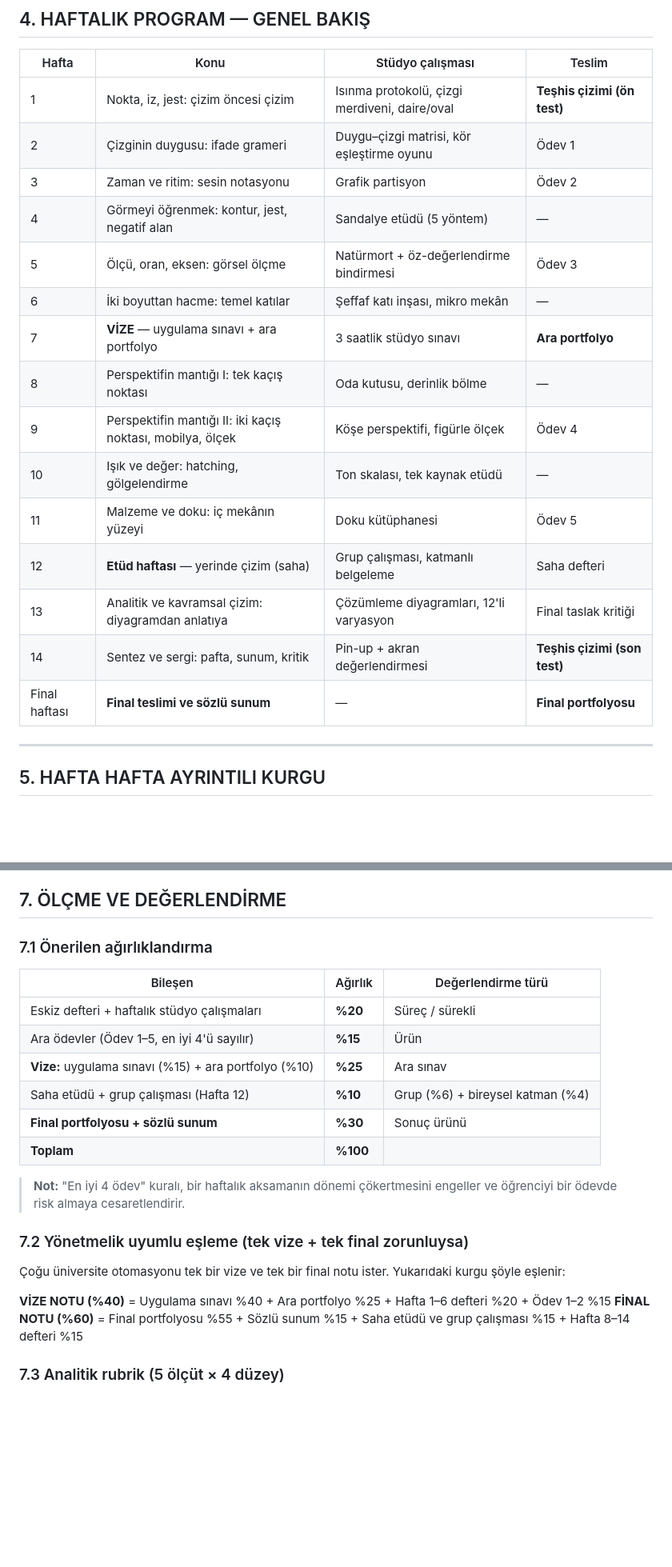
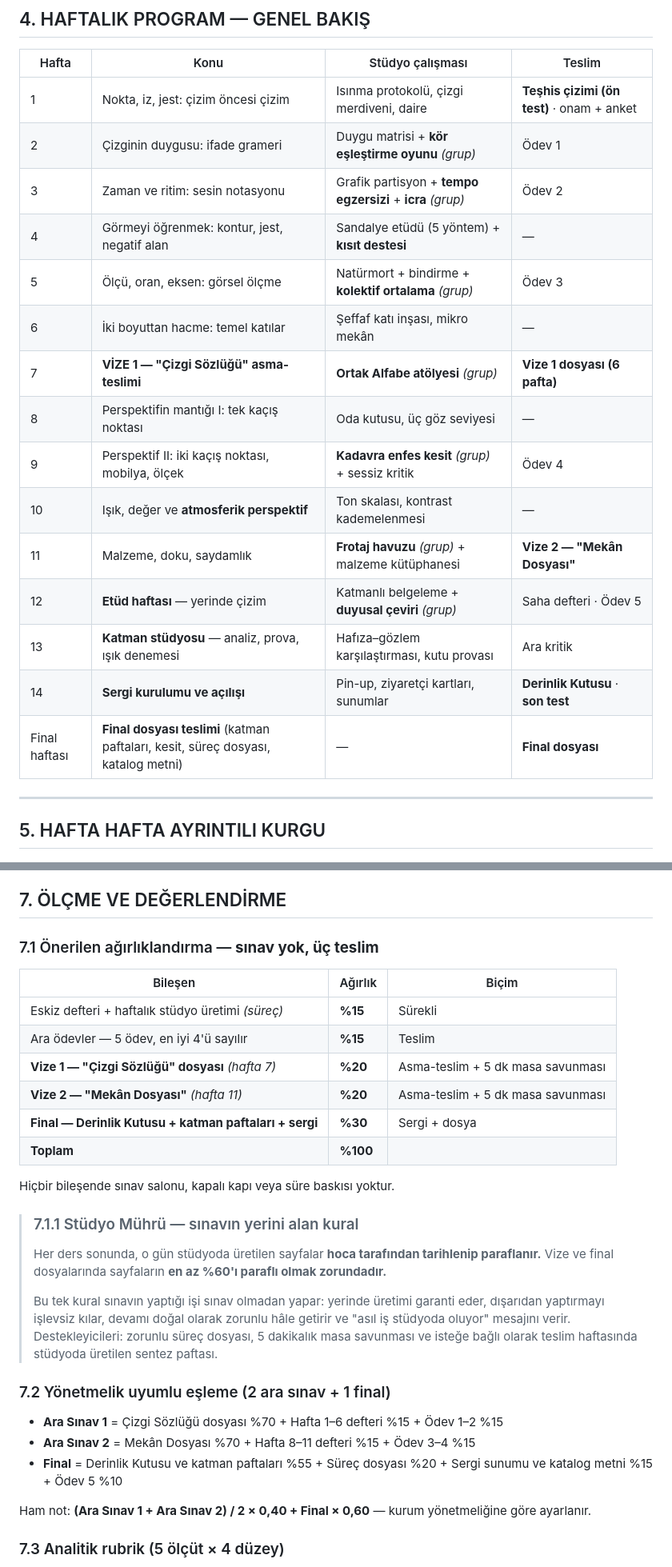
Before and after one commit to bunal91/sanat-ve-mekan, a Markdown page: ders/serbest-cizim-teknikleri/00-ders-izlencesi.md, 2 parts joined by grey strips. Shown at 80% size. GitHub-like rendering; blank space fills up the shorter version.

```diff
--- a/ders/serbest-cizim-teknikleri/00-ders-izlencesi.md
+++ b/ders/serbest-cizim-teknikleri/00-ders-izlencesi.md
@@ -62,21 +64,21 @@ Dersi başarıyla tamamlayan öğrenci:
 
 | Hafta | Konu | Stüdyo çalışması | Teslim |
 |---|---|---|---|
-| 1 | Nokta, iz, jest: çizim öncesi çizim | Isınma protokolü, çizgi merdiveni, daire/oval | **Teşhis çizimi (ön test)** |
-| 2 | Çizginin duygusu: ifade grameri | Duygu–çizgi matrisi, kör eşleştirme oyunu | Ödev 1 |
-| 3 | Zaman ve ritim: sesin notasyonu | Grafik partisyon | Ödev 2 |
-| 4 | Görmeyi öğrenmek: kontur, jest, negatif alan | Sandalye etüdü (5 yöntem) | — |
-| 5 | Ölçü, oran, eksen: görsel ölçme | Natürmort + öz-değerlendirme bindirmesi | Ödev 3 |
+| 1 | Nokta, iz, jest: çizim öncesi çizim | Isınma protokolü, çizgi merdiveni, daire | **Teşhis çizimi (ön test)** · onam + anket |
+| 2 | Çizginin duygusu: ifade grameri | Duygu matrisi + **kör eşleştirme oyunu** *(grup)* | Ödev 1 |
+| 3 | Zaman ve ritim: sesin notasyonu | Grafik partisyon + **tempo egzersizi** + **icra** *(grup)* | Ödev 2 |
+| 4 | Görmeyi öğrenmek: kontur, jest, negatif alan | Sandalye etüdü (5 yöntem) + **kısıt destesi** | — |
+| 5 | Ölçü, oran, eksen: görsel ölçme | Natürmort + bindirme + **kolektif ortalama** *(grup)* | Ödev 3 |
 | 6 | İki boyuttan hacme: temel katılar | Şeffaf katı inşası, mikro mekân | — |
-| 7 | **VİZE** — uygulama sınavı + ara portfolyo | 3 saatlik stüdyo sınavı | **Ara portfolyo** |
-| 8 | Perspektifin mantığı I: tek kaçış noktası | Oda kutusu, derinlik bölme | — |
-| 9 | Perspektifin mantığı II: iki kaçış noktası, mobilya, ölçek | Köşe perspektifi, figürle ölçek | Ödev 4 |
-| 10 | Işık ve değer: hatching, gölgelendirme | Ton skalası, tek kaynak etüdü | — |
-| 11 | Malzeme ve doku: iç mekânın yüzeyi | Doku kütüphanesi | Ödev 5 |
-| 12 | **Etüd haftası** — yerinde çizim (saha) | Grup çalışması, katmanlı belgeleme | Saha defteri |
-| 13 | Analitik ve kavramsal çizim: diyagramdan anlatıya | Çözümleme diyagramları, 12'li varyasyon | Final taslak kritiği |
-| 14 | Sentez ve sergi: pafta, sunum, kritik | Pin-up + akran değerlendirmesi | **Teşhis çizimi (son test)** |
-| Final haftası | **Final teslimi ve sözlü sunum** | — | **Final portfolyosu** |
+| 7 | **VİZE 1 — "Çizgi Sözlüğü" asma-teslimi** | **Ortak Alfabe atölyesi** *(grup)* | **Vize 1 dosyası (6 pafta)** |
+| 8 | Perspektifin mantığı I: tek kaçış noktası | Oda kutusu, üç göz seviyesi | — |
+| 9 | Perspektif II: iki kaçış noktası, mobilya, ölçek | **Kadavra enfes kesit** *(grup)* + sessiz kritik | Ödev 4 |
+| 10 | Işık, değer ve **atmosferik perspektif** | Ton skalası, kontrast kademelenmesi | — |
+| 11 | Malzeme, doku, saydamlık | **Frotaj havuzu** *(grup)* + malzeme kütüphanesi | **Vize 2 — "Mekân Dosyası"** |
+| 12 | **Etüd haftası** — yerinde çizim | Katmanlı belgeleme + **duyusal çeviri** *(grup)* | Saha defteri · Ödev 5 |
+| 13 | **Katman stüdyosu** — analiz, prova, ışık denemesi | Hafıza–gözlem karşılaştırması, kutu provası | Ara kritik |
+| 14 | **Sergi kurulumu ve açılışı** | Pin-up, ziyaretçi kartları, sunumlar | **Derinlik Kutusu** · **son test** |
+| Final haftası | **Final dosyası teslimi** (katman paftaları, kesit, süreç dosyası, katalog metni) | — | **Final dosyası** |
 
 ---
 
@@ -379,25 +379,31 @@ Final, yeni bir konu açmaz; **14 haftanın tüm tekniklerini tek bir mekân üz
 
 ## 7. ÖLÇME VE DEĞERLENDİRME
 
-### 7.1 Önerilen ağırlıklandırma
+### 7.1 Önerilen ağırlıklandırma — **sınav yok, üç teslim**
 
-| Bileşen | Ağırlık | Değerlendirme türü |
+| Bileşen | Ağırlık | Biçim |
 |---|---|---|
-| Eskiz defteri + haftalık stüdyo çalışmaları | **%20** | Süreç / sürekli |
-| Ara ödevler (Ödev 1–5, en iyi 4'ü sayılır) | **%15** | Ürün |
-| **Vize:** uygulama sınavı (%15) + ara portfolyo (%10) | **%25** | Ara sınav |
-| Saha etüdü + grup çalışması (Hafta 12) | **%10** | Grup (%6) + bireysel katman (%4) |
-| **Final portfolyosu + sözlü sunum** | **%30** | Sonuç ürünü |
+| Eskiz defteri + haftalık stüdyo üretimi *(süreç)* | **%15** | Sürekli |
+| Ara ödevler — 5 ödev, en iyi 4'ü sayılır | **%15** | Teslim |
+| **Vize 1 — "Çizgi Sözlüğü" dosyası** *(hafta 7)* | **%20** | Asma-teslim + 5 dk masa savunması |
+| **Vize 2 — "Mekân Dosyası"** *(hafta 11)* | **%20** | Asma-teslim + 5 dk masa savunması |
+| **Final — Derinlik Kutusu + katman paftaları + sergi** | **%30** | Sergi + dosya |
 | **Toplam** | **%100** | |
 
-> **Not:** "En iyi 4 ödev" kuralı, bir haftalık aksamanın dönemi çökertmesini engeller ve öğrenciyi bir ödevde risk almaya cesaretlendirir.
+Hiçbir bileşende sınav salonu, kapalı kapı veya süre baskısı yoktur.
 
-### 7.2 Yönetmelik uyumlu eşleme (tek vize + tek final zorunluysa)
+> ### 7.1.1 Stüdyo Mührü — sınavın yerini alan kural
+> Her ders sonunda, o gün stüdyoda üretilen sayfalar **hoca tarafından tarihlenip paraflanır.** Vize ve final dosyalarında sayfaların **en az %60'ı paraflı olmak zorundadır.**
+>
+> Bu tek kural sınavın yaptığı işi sınav olmadan yapar: yerinde üretimi garanti eder, dışarıdan yaptırmayı işlevsiz kılar, devamı doğal olarak zorunlu hâle getirir ve "asıl iş stüdyoda oluyor" mesajını verir. Destekleyicileri: zorunlu süreç dosyası, 5 dakikalık masa savunması ve isteğe bağlı olarak teslim haftasında stüdyoda üretilen sentez paftası.
 
-Çoğu üniversite otomasyonu tek bir vize ve tek bir final notu ister. Yukarıdaki kurgu şöyle eşlenir:
+### 7.2 Yönetmelik uyumlu eşleme (2 ara sınav + 1 final)
 
-**VİZE NOTU (%40)** = Uygulama sınavı %40 + Ara portfolyo %25 + Hafta 1–6 defteri %20 + Ödev 1–2 %15
-**FİNAL NOTU (%60)** = Final portfolyosu %55 + Sözlü sunum %15 + Saha etüdü ve grup çalışması %15 + Hafta 8–14 defteri %15
+- **Ara Sınav 1** = Çizgi Sözlüğü dosyası %70 + Hafta 1–6 defteri %15 + Ödev 1–2 %15
+- **Ara Sınav 2** = Mekân Dosyası %70 + Hafta 8–11 defteri %15 + Ödev 3–4 %15
+- **Final** = Derinlik Kutusu ve katman paftaları %55 + Süreç dosyası %20 + Sergi sunumu ve katalog metni %15 + Ödev 5 %10
+
+Ham not: **(Ara Sınav 1 + Ara Sınav 2) / 2 × 0,40 + Final × 0,60** — kurum yönetmeliğine göre ayarlanır.
 
 ### 7.3 Analitik rubrik (5 ölçüt × 4 düzey)
 
```
Also changed, not shown: other parts of ders/serbest-cizim-teknikleri/00-ders-izlencesi.md (+55 -55 lines), ders/serbest-cizim-teknikleri/01-atolyeler-ve-arastirma.md (added, +476 -0 lines).
